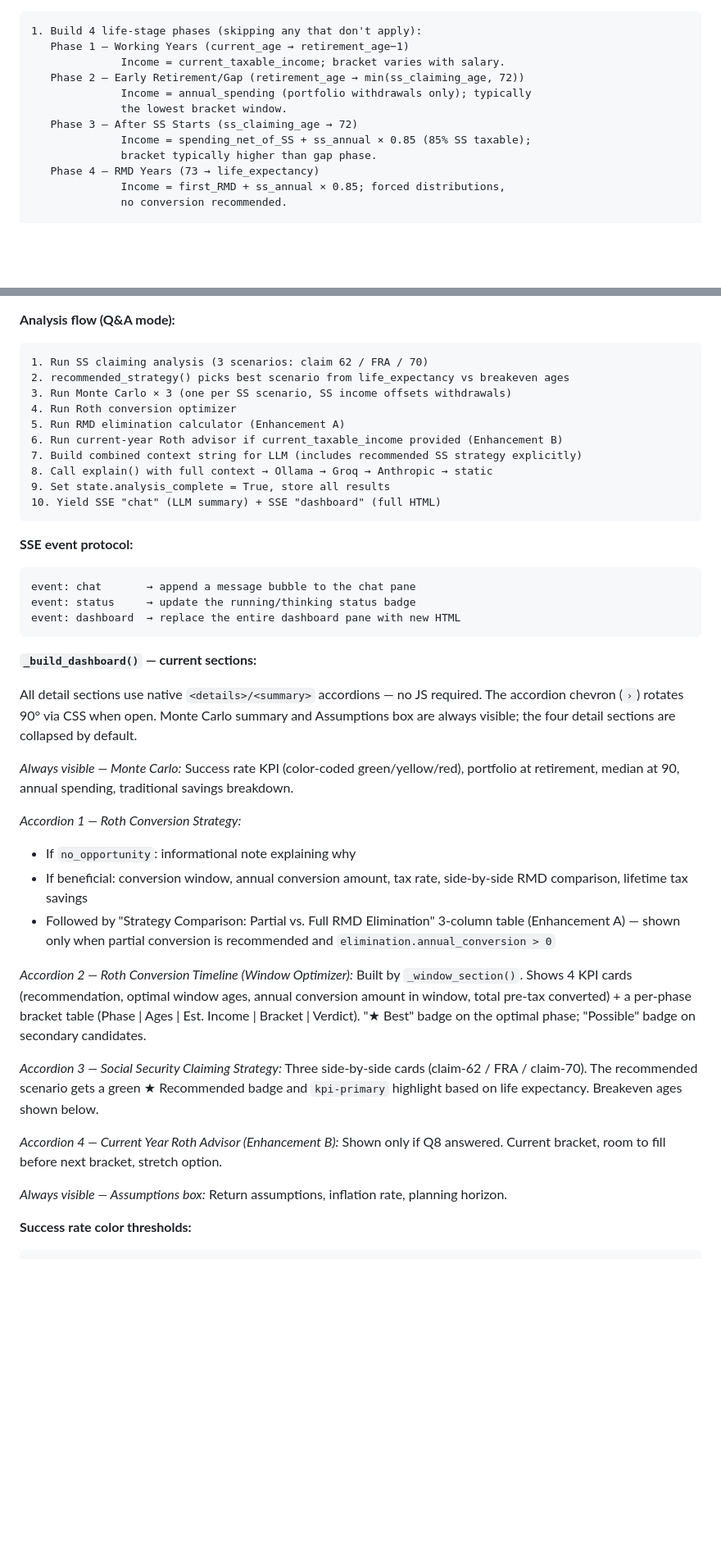
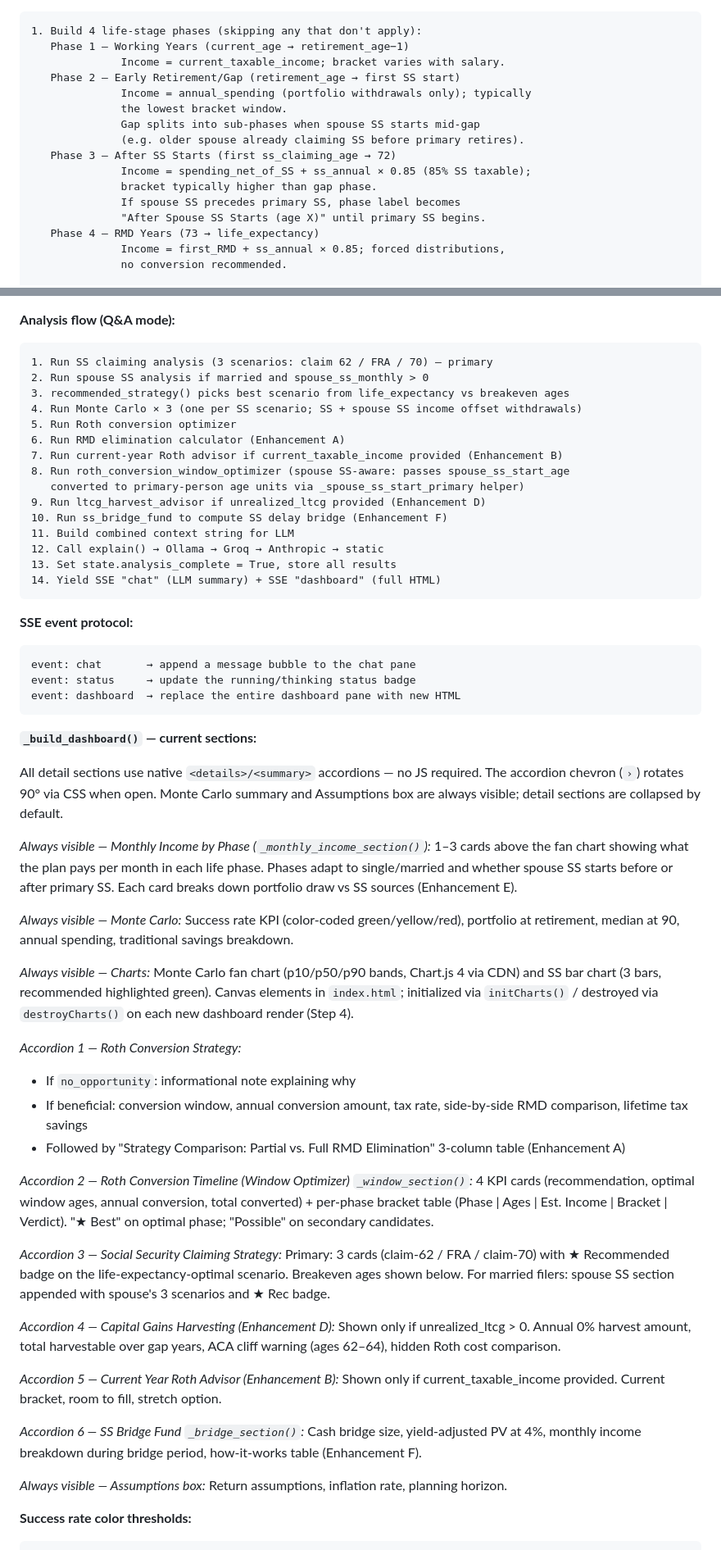
Before and after one commit to sramaswami11/NextChapter, a Markdown page: ARCHITECTURE.md, 2 parts joined by grey strips. Shown at 82% size. Drawn GitHub-style; blank space fills up the shorter version.

````diff
--- a/ARCHITECTURE.md
+++ b/ARCHITECTURE.md
@@ -211,12 +213,16 @@ Married Filing Jointly brackets are the same rates at approximately double the t
 1. Build 4 life-stage phases (skipping any that don't apply):
    Phase 1 — Working Years (current_age → retirement_age−1)
               Income = current_taxable_income; bracket varies with salary.
-   Phase 2 — Early Retirement/Gap (retirement_age → min(ss_claiming_age, 72))
+   Phase 2 — Early Retirement/Gap (retirement_age → first SS start)
               Income = annual_spending (portfolio withdrawals only); typically
               the lowest bracket window.
-   Phase 3 — After SS Starts (ss_claiming_age → 72)
+              Gap splits into sub-phases when spouse SS starts mid-gap
+              (e.g. older spouse already claiming SS before primary retires).
+   Phase 3 — After SS Starts (first ss_claiming_age → 72)
               Income = spending_net_of_SS + ss_annual × 0.85 (85% SS taxable);
               bracket typically higher than gap phase.
+              If spouse SS precedes primary SS, phase label becomes
+              "After Spouse SS Starts (age X)" until primary SS begins.
    Phase 4 — RMD Years (73 → life_expectancy)
               Income = first_RMD + ss_annual × 0.85; forced distributions,
               no conversion recommended.
@@ -454,16 +471,21 @@ This is the simplest possible routing strategy and keeps the two paths completel
 **Analysis flow (Q&A mode):**
 
 ```
-1. Run SS claiming analysis (3 scenarios: claim 62 / FRA / 70)
-2. recommended_strategy() picks best scenario from life_expectancy vs breakeven ages
-3. Run Monte Carlo × 3 (one per SS scenario, SS income offsets withdrawals)
-4. Run Roth conversion optimizer
-5. Run RMD elimination calculator (Enhancement A)
-6. Run current-year Roth advisor if current_taxable_income provided (Enhancement B)
-7. Build combined context string for LLM (includes recommended SS strategy explicitly)
-8. Call explain() with full context → Ollama → Groq → Anthropic → static
-9. Set state.analysis_complete = True, store all results
-10. Yield SSE "chat" (LLM summary) + SSE "dashboard" (full HTML)
+1. Run SS claiming analysis (3 scenarios: claim 62 / FRA / 70) — primary
+2. Run spouse SS analysis if married and spouse_ss_monthly > 0
+3. recommended_strategy() picks best scenario from life_expectancy vs breakeven ages
+4. Run Monte Carlo × 3 (one per SS scenario; SS + spouse SS income offset withdrawals)
+5. Run Roth conversion optimizer
+6. Run RMD elimination calculator (Enhancement A)
+7. Run current-year Roth advisor if current_taxable_income provided (Enhancement B)
+8. Run roth_conversion_window_optimizer (spouse SS-aware: passes spouse_ss_start_age
+   converted to primary-person age units via _spouse_ss_start_primary helper)
+9. Run ltcg_harvest_advisor if unrealized_ltcg provided (Enhancement D)
+10. Run ss_bridge_fund to compute SS delay bridge (Enhancement F)
+11. Build combined context string for LLM
+12. Call explain() → Ollama → Groq → Anthropic → static
+13. Set state.analysis_complete = True, store all results
+14. Yield SSE "chat" (LLM summary) + SSE "dashboard" (full HTML)
 ```
 
 **SSE event protocol:**
@@ -476,20 +498,28 @@ event: dashboard  → replace the entire dashboard pane with new HTML
 
 **`_build_dashboard()` — current sections:**
 
-All detail sections use native `<details>/<summary>` accordions — no JS required. The accordion chevron (`›`) rotates 90° via CSS when open. Monte Carlo summary and Assumptions box are always visible; the four detail sections are collapsed by default.
+All detail sections use native `<details>/<summary>` accordions — no JS required. The accordion chevron (`›`) rotates 90° via CSS when open. Monte Carlo summary and Assumptions box are always visible; detail sections are collapsed by default.
+
+*Always visible — Monthly Income by Phase (`_monthly_income_section()`):* 1–3 cards above the fan chart showing what the plan pays per month in each life phase. Phases adapt to single/married and whether spouse SS starts before or after primary SS. Each card breaks down portfolio draw vs SS sources (Enhancement E).
 
 *Always visible — Monte Carlo:* Success rate KPI (color-coded green/yellow/red), portfolio at retirement, median at 90, annual spending, traditional savings breakdown.
+
+*Always visible — Charts:* Monte Carlo fan chart (p10/p50/p90 bands, Chart.js 4 via CDN) and SS bar chart (3 bars, recommended highlighted green). Canvas elements in `index.html`; initialized via `initCharts()` / destroyed via `destroyCharts()` on each new dashboard render (Step 4).
 
 *Accordion 1 — Roth Conversion Strategy:*
 - If `no_opportunity`: informational note explaining why
 - If beneficial: conversion window, annual conversion amount, tax rate, side-by-side RMD comparison, lifetime tax savings
-- Followed by "Strategy Comparison: Partial vs. Full RMD Elimination" 3-column table (Enhancement A) — shown only when partial conversion is recommended and `elimination.annual_conversion > 0`
+- Followed by "Strategy Comparison: Partial vs. Full RMD Elimination" 3-column table (Enhancement A)
 
-*Accordion 2 — Roth Conversion Timeline (Window Optimizer):* Built by `_window_section()`. Shows 4 KPI cards (recommendation, optimal window ages, annual conversion amount in window, total pre-tax converted) + a per-phase bracket table (Phase | Ages | Est. Income | Bracket | Verdict). "★ Best" badge on the optimal phase; "Possible" badge on secondary candidates.
+*Accordion 2 — Roth Conversion Timeline (Window Optimizer) `_window_section()`:* 4 KPI cards (recommendation, optimal window ages, annual conversion, total converted) + per-phase bracket table (Phase | Ages | Est. Income | Bracket | Verdict). "★ Best" on optimal phase; "Possible" on secondary candidates.
 
-*Accordion 3 — Social Security Claiming Strategy:* Three side-by-side cards (claim-62 / FRA / claim-70). The recommended scenario gets a green ★ Recommended badge and `kpi-primary` highlight based on life expectancy. Breakeven ages shown below.
+*Accordion 3 — Social Security Claiming Strategy:* Primary: 3 cards (claim-62 / FRA / claim-70) with ★ Recommended badge on the life-expectancy-optimal scenario. Breakeven ages shown below. For married filers: spouse SS section appended with spouse's 3 scenarios and ★ Rec badge.
 
-*Accordion 4 — Current Year Roth Advisor (Enhancement B):* Shown only if Q8 answered. Current bracket, room to fill before next bracket, stretch option.
+*Accordion 4 — Capital Gains Harvesting (Enhancement D):* Shown only if unrealized_ltcg > 0. Annual 0% harvest amount, total harvestable over gap years, ACA cliff warning (ages 62–64), hidden Roth cost comparison.
+
+*Accordion 5 — Current Year Roth Advisor (Enhancement B):* Shown only if current_taxable_income provided. Current bracket, room to fill, stretch option.
+
+*Accordion 6 — SS Bridge Fund `_bridge_section()`:* Cash bridge size, yield-adjusted PV at 4%, monthly income breakdown during bridge period, how-it-works table (Enhancement F).
 
 *Always visible — Assumptions box:* Return assumptions, inflation rate, planning horizon.
 
````
Also changed, not shown: other parts of ARCHITECTURE.md (+63 -28 lines).
